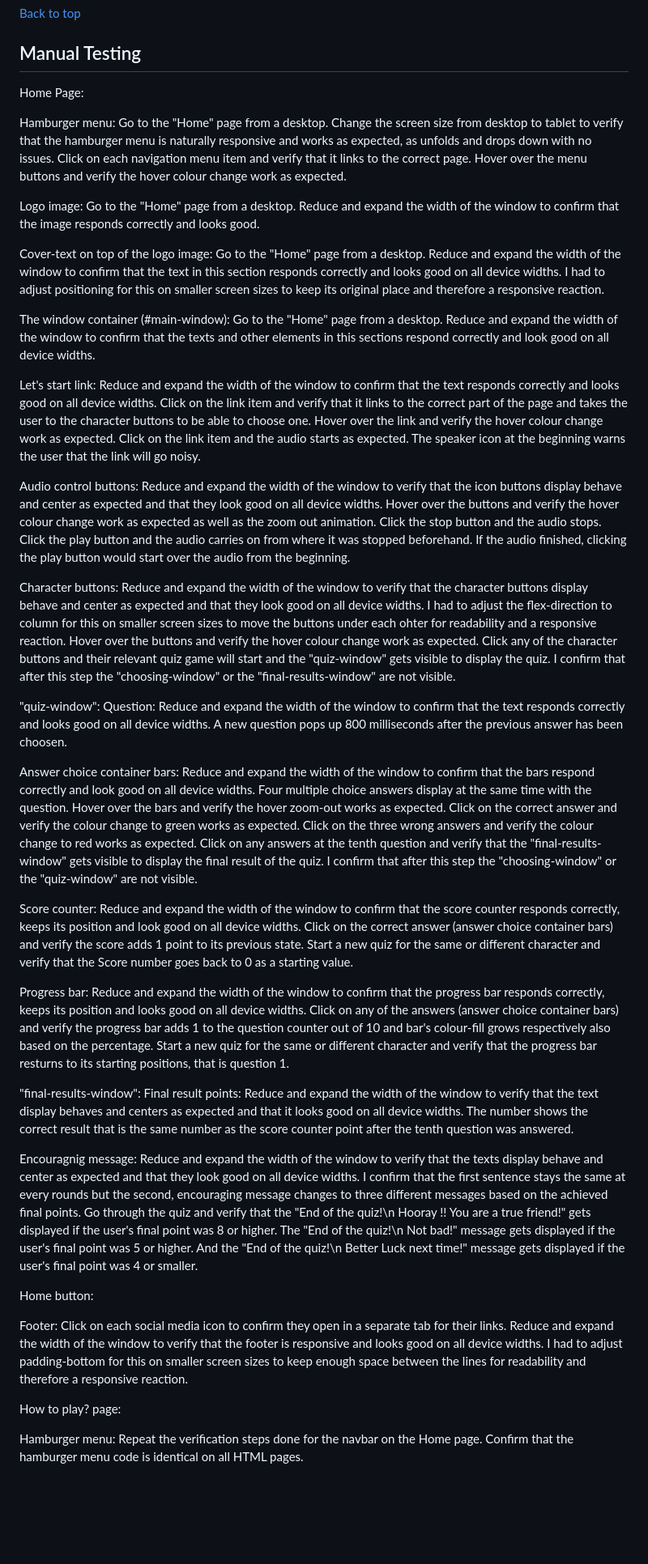
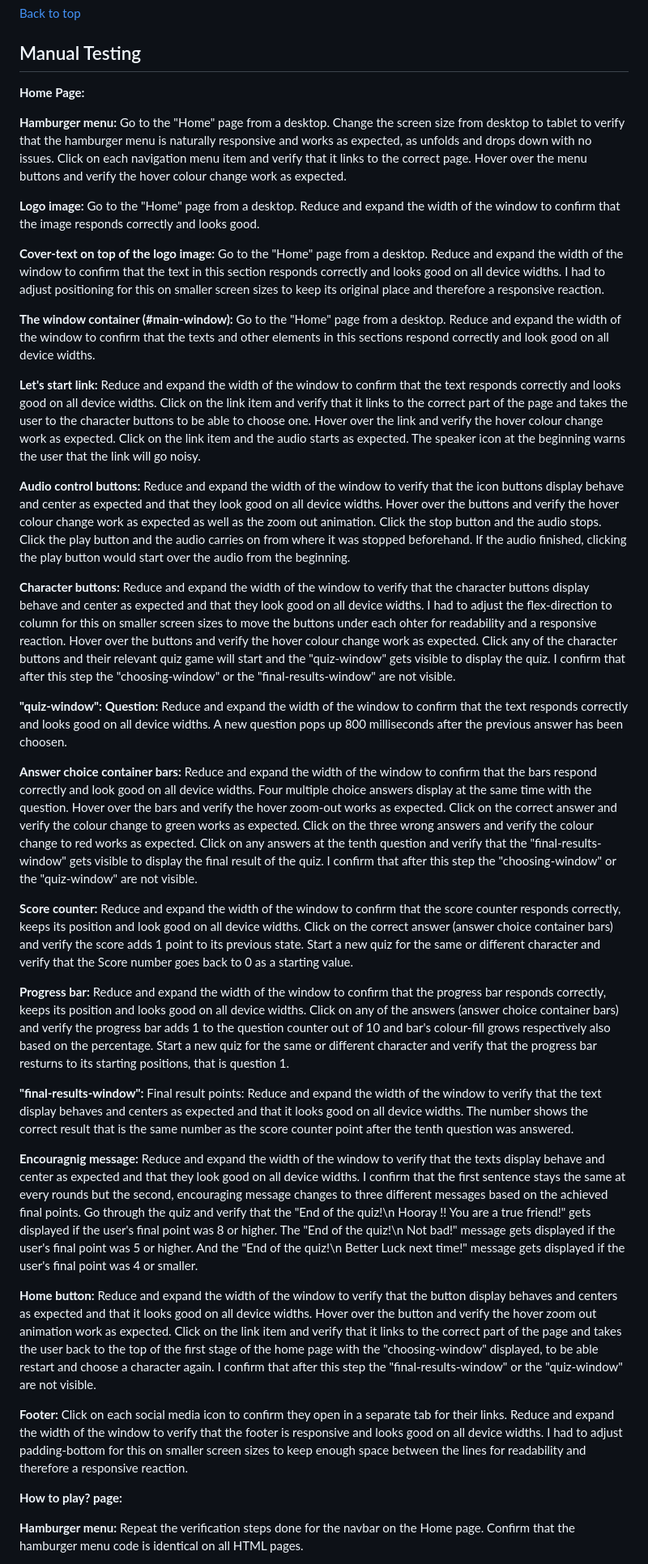
Before and after one commit to Lilla-Kavecsanszki/friends-quiz, a Markdown page: README.md, the part around the change printed below. Shown: that part at 81% size. Rendered like a GitHub page; blank space fills up the shorter version.

Commit message:
User stories testing wip

```diff
--- a/README.md
+++ b/README.md
@@ -311,41 +311,41 @@ JS Validator results on the js file
 
 ## Manual Testing
 
-Home Page:
+**Home Page:**
 
-Hamburger menu: Go to the "Home" page from a desktop. Change the screen size from desktop to tablet to verify that the hamburger menu is naturally responsive and works as expected, as unfolds and drops down with no issues. Click on each navigation menu item and verify that it links to the correct page. Hover over the menu buttons and verify the hover colour change work as expected.
+**Hamburger menu:** Go to the "Home" page from a desktop. Change the screen size from desktop to tablet to verify that the hamburger menu is naturally responsive and works as expected, as unfolds and drops down with no issues. Click on each navigation menu item and verify that it links to the correct page. Hover over the menu buttons and verify the hover colour change work as expected.
 
-Logo image: Go to the "Home" page from a desktop. Reduce and expand the width of the window to confirm that the image responds correctly and looks good.
+**Logo image:** Go to the "Home" page from a desktop. Reduce and expand the width of the window to confirm that the image responds correctly and looks good.
 
-Cover-text on top of the logo image: Go to the "Home" page from a desktop. Reduce and expand the width of the window to confirm that the text in this section responds correctly and looks good on all device widths. I had to adjust positioning for this on smaller screen sizes to keep its original place and therefore a responsive reaction.
+**Cover-text on top of the logo image:** Go to the "Home" page from a desktop. Reduce and expand the width of the window to confirm that the text in this section responds correctly and looks good on all device widths. I had to adjust positioning for this on smaller screen sizes to keep its original place and therefore a responsive reaction.
 
-The window container (#main-window): Go to the "Home" page from a desktop. Reduce and expand the width of the window to confirm that the texts and other elements in this sections respond correctly and look good on all device widths.
+**The window container (#main-window):** Go to the "Home" page from a desktop. Reduce and expand the width of the window to confirm that the texts and other elements in this sections respond correctly and look good on all device widths.
 
-Let's start link: Reduce and expand the width of the window to confirm that the text responds correctly and looks good on all device widths. Click on the link item and verify that it links to the correct part of the page and takes the user to the character buttons to be able to choose one. Hover over the link and verify the hover colour change work as expected. Click on the link item and the audio starts as expected. The speaker icon at the beginning warns the user that the link will go noisy.
+**Let's start link:** Reduce and expand the width of the window to confirm that the text responds correctly and looks good on all device widths. Click on the link item and verify that it links to the correct part of the page and takes the user to the character buttons to be able to choose one. Hover over the link and verify the hover colour change work as expected. Click on the link item and the audio starts as expected. The speaker icon at the beginning warns the user that the link will go noisy.
 
-Audio control buttons: Reduce and expand the width of the window to verify that the icon buttons display behave and center as expected and that they look good on all device widths. Hover over the buttons and verify the hover colour change work as expected as well as the zoom out animation. Click the stop button and the audio stops. Click the play button and the audio carries on from where it was stopped beforehand. If the audio finished, clicking the play button would start over the audio from the beginning.
+**Audio control buttons:** Reduce and expand the width of the window to verify that the icon buttons display behave and center as expected and that they look good on all device widths. Hover over the buttons and verify the hover colour change work as expected as well as the zoom out animation. Click the stop button and the audio stops. Click the play button and the audio carries on from where it was stopped beforehand. If the audio finished, clicking the play button would start over the audio from the beginning.
 
-Character buttons: Reduce and expand the width of the window to verify that the character buttons display behave and center as expected and that they look good on all device widths. I had to adjust the flex-direction to column for this on smaller screen sizes to move the buttons under each ohter for readability and a responsive reaction. Hover over the buttons and verify the hover colour change work as expected. Click any of the character buttons and their relevant quiz game will start and the "quiz-window" gets visible to display the quiz. I confirm that after this step the "choosing-window" or the "final-results-window" are not visible.
+**Character buttons:** Reduce and expand the width of the window to verify that the character buttons display behave and center as expected and that they look good on all device widths. I had to adjust the flex-direction to column for this on smaller screen sizes to move the buttons under each ohter for readability and a responsive reaction. Hover over the buttons and verify the hover colour change work as expected. Click any of the character buttons and their relevant quiz game will start and the "quiz-window" gets visible to display the quiz. I confirm that after this step the "choosing-window" or the "final-results-window" are not visible.
 
-"quiz-window":
-Question: Reduce and expand the width of the window to confirm that the text responds correctly and looks good on all device widths. A new question pops up 800 milliseconds after the previous answer has been choosen.
+**"quiz-window":**
+**Question:** Reduce and expand the width of the window to confirm that the text responds correctly and looks good on all device widths. A new question pops up 800 milliseconds after the previous answer has been choosen.
 
-Answer choice container bars: Reduce and expand the width of the window to confirm that the bars respond correctly and look good on all device widths. Four multiple choice answers display at the same time with the question. Hover over the bars and verify the hover zoom-out works as expected. Click on the correct answer and verify the colour change to green works as expected. Click on the three wrong answers and verify the colour change to red works as expected. Click on any answers at the tenth question and verify that the "final-results-window" gets visible to display the final result of the quiz. I confirm that after this step the "choosing-window" or the "quiz-window" are not visible.
+**Answer choice container bars:** Reduce and expand the width of the window to confirm that the bars respond correctly and look good on all device widths. Four multiple choice answers display at the same time with the question. Hover over the bars and verify the hover zoom-out works as expected. Click on the correct answer and verify the colour change to green works as expected. Click on the three wrong answers and verify the colour change to red works as expected. Click on any answers at the tenth question and verify that the "final-results-window" gets visible to display the final result of the quiz. I confirm that after this step the "choosing-window" or the "quiz-window" are not visible.
 
-Score counter: Reduce and expand the width of the window to confirm that the score counter responds correctly, keeps its position and look good on all device widths. Click on the correct answer (answer choice container bars) and verify the score adds 1 point to its previous state. Start a new quiz for the same or different character and verify that the Score number goes back to 0 as a starting value.
+**Score counter:** Reduce and expand the width of the window to confirm that the score counter responds correctly, keeps its position and look good on all device widths. Click on the correct answer (answer choice container bars) and verify the score adds 1 point to its previous state. Start a new quiz for the same or different character and verify that the Score number goes back to 0 as a starting value.
 
-Progress bar: Reduce and expand the width of the window to confirm that the progress bar responds correctly, keeps its position and looks good on all device widths. Click on any of the answers (answer choice container bars) and verify the progress bar adds 1 to the question counter out of 10 and bar's colour-fill grows respectively also based on the percentage. Start a new quiz for the same or different character and verify that the progress bar resturns to its starting positions, that is question 1.
+**Progress bar:** Reduce and expand the width of the window to confirm that the progress bar responds correctly, keeps its position and looks good on all device widths. Click on any of the answers (answer choice container bars) and verify the progress bar adds 1 to the question counter out of 10 and bar's colour-fill grows respectively also based on the percentage. Start a new quiz for the same or different character and verify that the progress bar resturns to its starting positions, that is question 1.
 
-"final-results-window":
+**"final-results-window":**
 Final result points: Reduce and expand the width of the window to verify that the text display behaves and centers as expected and that it looks good on all device widths. The number shows the correct result that is the same number as the score counter point after the tenth question was answered.
 
-Encouragnig message: Reduce and expand the width of the window to verify that the texts display behave and center as expected and that they look good on all device widths. I confirm that the first sentence stays the same at every rounds but the second, encouraging message changes to three different messages based on the achieved final points. Go through the quiz and verify that the "End of the quiz!\n Hooray !! You are a true friend!" gets displayed if the user's final point was 8 or higher. The "End of the quiz!\n Not bad!" message gets displayed if the user's final point was 5 or higher. And the "End of the quiz!\n Better Luck next time!" message gets displayed if the user's final point was 4 or smaller.
+**Encouragnig message:** Reduce and expand the width of the window to verify that the texts display behave and center as expected and that they look good on all device widths. I confirm that the first sentence stays the same at every rounds but the second, encouraging message changes to three different messages based on the achieved final points. Go through the quiz and verify that the "End of the quiz!\n Hooray !! You are a true friend!" gets displayed if the user's final point was 8 or higher. The "End of the quiz!\n Not bad!" message gets displayed if the user's final point was 5 or higher. And the "End of the quiz!\n Better Luck next time!" message gets displayed if the user's final point was 4 or smaller.
 
-Home button:
+**Home button:** Reduce and expand the width of the window to verify that the button display behaves and centers as expected and that it looks good on all device widths. Hover over the button and verify the hover zoom out animation work as expected. Click on the link item and verify that it links to the correct part of the page and takes the user back to the top of the first stage of the home page with the "choosing-window" displayed, to be able restart and choose a character again. I confirm that after this step the "final-results-window" or the "quiz-window" are not visible.
 
-Footer: Click on each social media icon to confirm they open in a separate tab for their links. Reduce and expand the width of the window to verify that the footer is responsive and looks good on all device widths. I had to adjust padding-bottom for this on smaller screen sizes to keep enough space between the lines for readability and therefore a responsive reaction.
+**Footer:** Click on each social media icon to confirm they open in a separate tab for their links. Reduce and expand the width of the window to verify that the footer is responsive and looks good on all device widths. I had to adjust padding-bottom for this on smaller screen sizes to keep enough space between the lines for readability and therefore a responsive reaction.
 
-How to play? page:
+**How to play? page:**
 
-Hamburger menu: Repeat the verification steps done for the navbar on the Home page. Confirm that the hamburger menu code is identical on all HTML pages.
+**Hamburger menu:** Repeat the verification steps done for the navbar on the Home page. Confirm that the hamburger menu code is identical on all HTML pages.
 
```
Also changed, not shown: other parts of README.md (+22 -3 lines).
